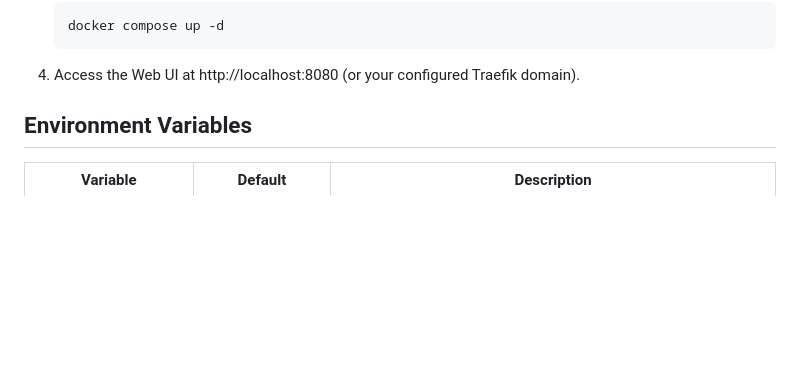
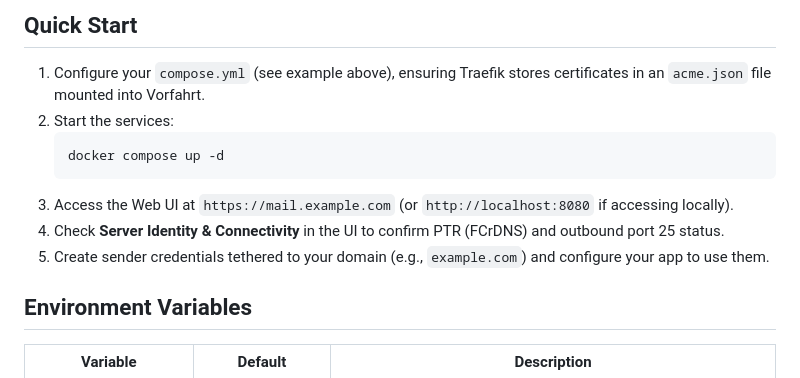
Before and after one commit to saibotd/vorfahrt, a Markdown page: README.md, the part around one of its changes. GitHub-like rendering; blank space fills up the shorter version.

````diff
--- a/README.md
+++ b/README.md
@@ -27,7 +106,13 @@ Vorfahrt is best run via Docker Compose alongside Traefik. A sample `docker-comp
+## Quick Start
+
+1. Configure your `compose.yml` (see example above), ensuring Traefik stores certificates in an `acme.json` file mounted into Vorfahrt.
+2. Start the services:
    ```bash
    docker compose up -d
    ```
-4. Access the Web UI at http://localhost:8080 (or your configured Traefik domain).
+3. Access the Web UI at `https://mail.example.com` (or `http://localhost:8080` if accessing locally).
+4. Check **Server Identity & Connectivity** in the UI to confirm PTR (FCrDNS) and outbound port 25 status.
+5. Create sender credentials tethered to your domain (e.g., `example.com`) and configure your app to use them.
 
 ## Environment Variables
 
````
Also changed, not shown: other parts of README.md (+89 -10 lines).
